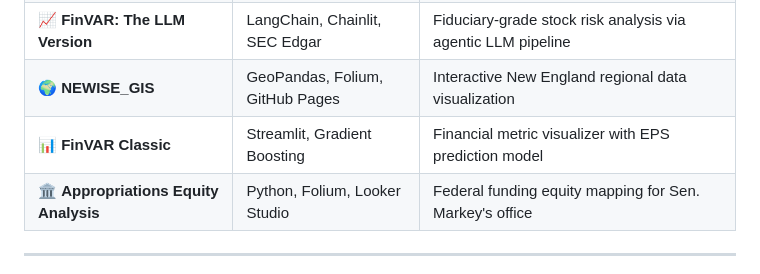
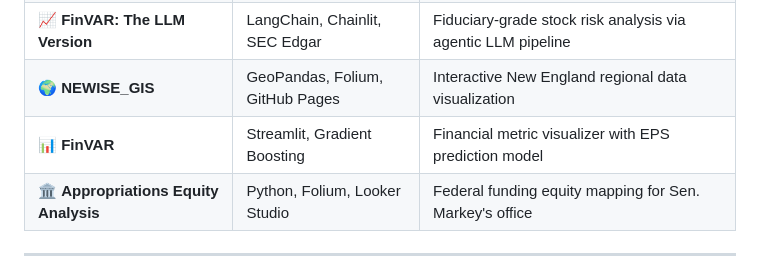
Before and after one commit to AtulAravindDas/My-Personal-Website, a Markdown page: README.md, the part around the change. Rendered like a GitHub page.

Commit message:
Rename FinVAR Classic to FinVAR in README

```diff
--- a/README.md
+++ b/README.md
@@ -24,7 +24,7 @@ Built as a single-file, zero-dependency HTML/CSS/JS site with a dark editorial a
 | 🗺️ **Where Should You Work?** | Streamlit, Open-Meteo, BLS OEWS | City comparison engine for tech professionals — Harvard Hackathon |
 | 📈 **FinVAR: The LLM Version** | LangChain, Chainlit, SEC Edgar | Fiduciary-grade stock risk analysis via agentic LLM pipeline |
 | 🌍 **NEWISE_GIS** | GeoPandas, Folium, GitHub Pages | Interactive New England regional data visualization |
-| 📊 **FinVAR Classic** | Streamlit, Gradient Boosting | Financial metric visualizer with EPS prediction model |
+| 📊 **FinVAR** | Streamlit, Gradient Boosting | Financial metric visualizer with EPS prediction model |
 | 🏛️ **Appropriations Equity Analysis** | Python, Folium, Looker Studio | Federal funding equity mapping for Sen. Markey's office |
 
 ---
```
